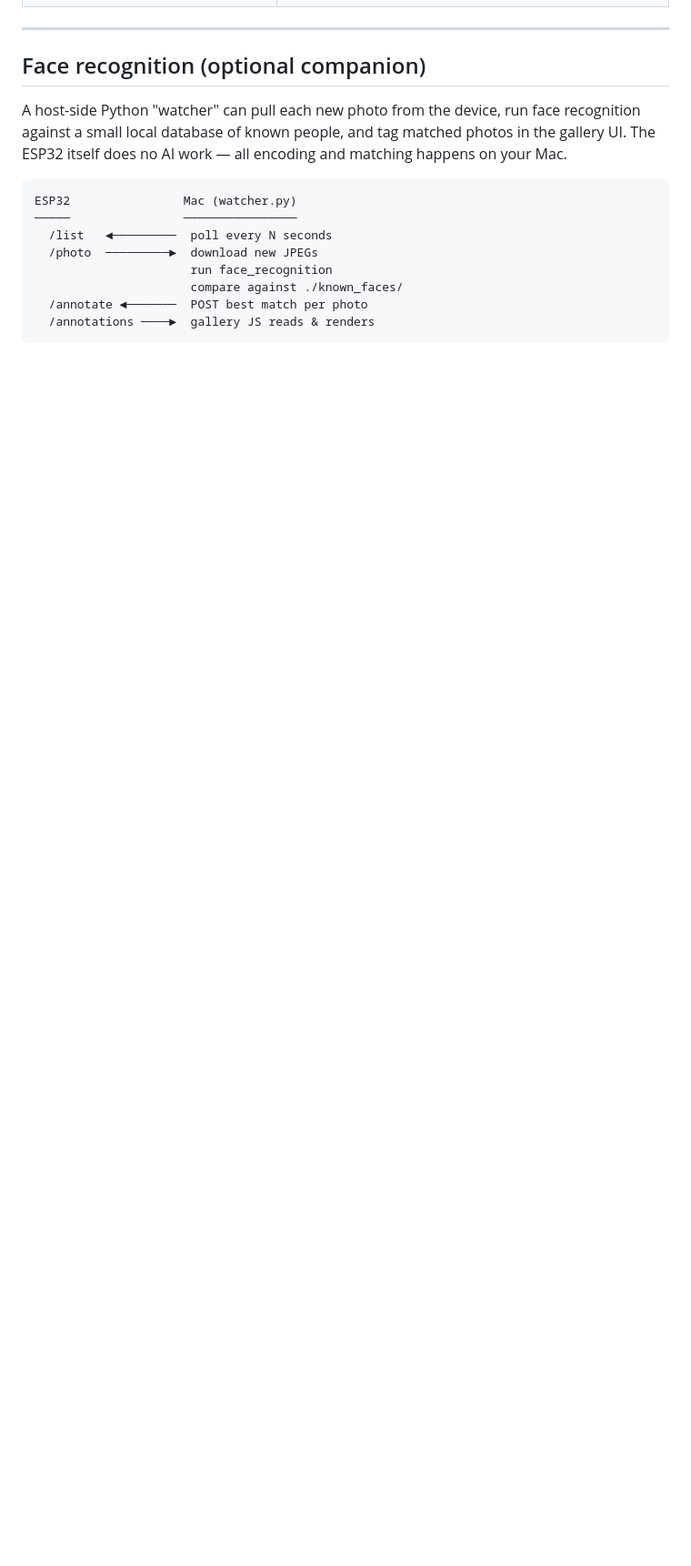
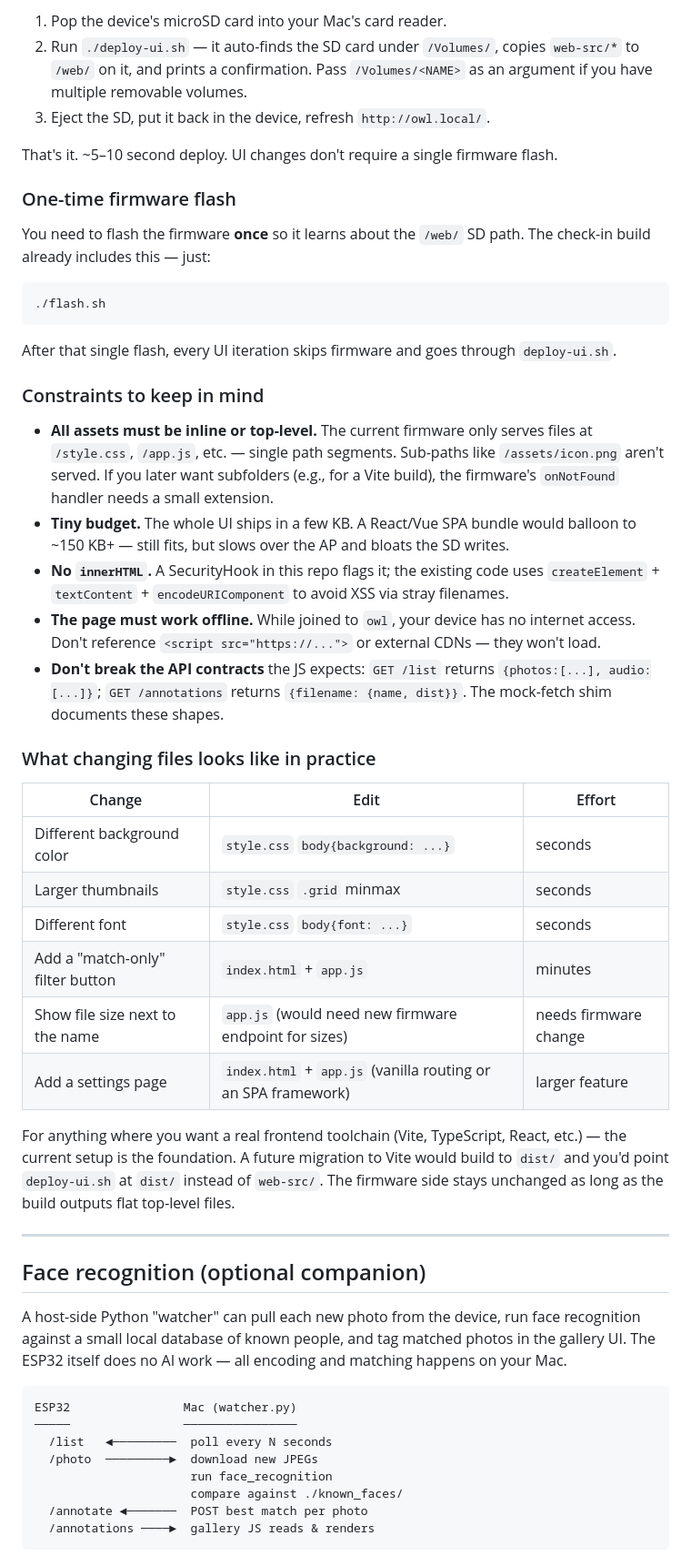
Before and after one commit to tzuiyang/owl_esp32, a Markdown page: README.md, the part around one of its changes. Shown at 91% size. GitHub-like rendering; blank space fills up the shorter version.

````diff
--- a/README.md
+++ b/README.md
@@ -236,3 +286,39 @@ Available URLs once you're joined to `owl`:
+1. Pop the device's microSD card into your Mac's card reader.
+2. Run `./deploy-ui.sh` — it auto-finds the SD card under `/Volumes/`, copies `web-src/*` to `/web/` on it, and prints a confirmation. Pass `/Volumes/<NAME>` as an argument if you have multiple removable volumes.
+3. Eject the SD, put it back in the device, refresh `http://owl.local/`.
+
+That's it. ~5–10 second deploy. UI changes don't require a single firmware flash.
+
+### One-time firmware flash
+
+You need to flash the firmware **once** so it learns about the `/web/` SD path. The check-in build already includes this — just:
+
+```bash
+./flash.sh
+```
+
+After that single flash, every UI iteration skips firmware and goes through `deploy-ui.sh`.
+
+### Constraints to keep in mind
+
+- **All assets must be inline or top-level.** The current firmware only serves files at `/style.css`, `/app.js`, etc. — single path segments. Sub-paths like `/assets/icon.png` aren't served. If you later want subfolders (e.g., for a Vite build), the firmware's `onNotFound` handler needs a small extension.
+- **Tiny budget.** The whole UI ships in a few KB. A React/Vue SPA bundle would balloon to ~150 KB+ — still fits, but slows over the AP and bloats the SD writes.
+- **No `innerHTML`.** A SecurityHook in this repo flags it; the existing code uses `createElement` + `textContent` + `encodeURIComponent` to avoid XSS via stray filenames.
+- **The page must work offline.** While joined to `owl`, your device has no internet access. Don't reference `<script src="https://...">` or external CDNs — they won't load.
+- **Don't break the API contracts** the JS expects: `GET /list` returns `{photos:[...], audio:[...]}`; `GET /annotations` returns `{filename: {name, dist}}`. The mock-fetch shim documents these shapes.
+
+### What changing files looks like in practice
+
+| Change | Edit | Effort |
+| --- | --- | --- |
+| Different background color | `style.css` `body{background: ...}` | seconds |
+| Larger thumbnails | `style.css` `.grid` minmax | seconds |
+| Different font | `style.css` `body{font: ...}` | seconds |
+| Add a "match-only" filter button | `index.html` + `app.js` | minutes |
+| Show file size next to the name | `app.js` (would need new firmware endpoint for sizes) | needs firmware change |
+| Add a settings page | `index.html` + `app.js` (vanilla routing or an SPA framework) | larger feature |
+
+For anything where you want a real frontend toolchain (Vite, TypeScript, React, etc.) — the current setup is the foundation. A future migration to Vite would build to `dist/` and you'd point `deploy-ui.sh` at `dist/` instead of `web-src/`. The firmware side stays unchanged as long as the build outputs flat top-level files.
 
 ---
 
````
Also changed, not shown: other parts of README.md (+57 -7 lines).
